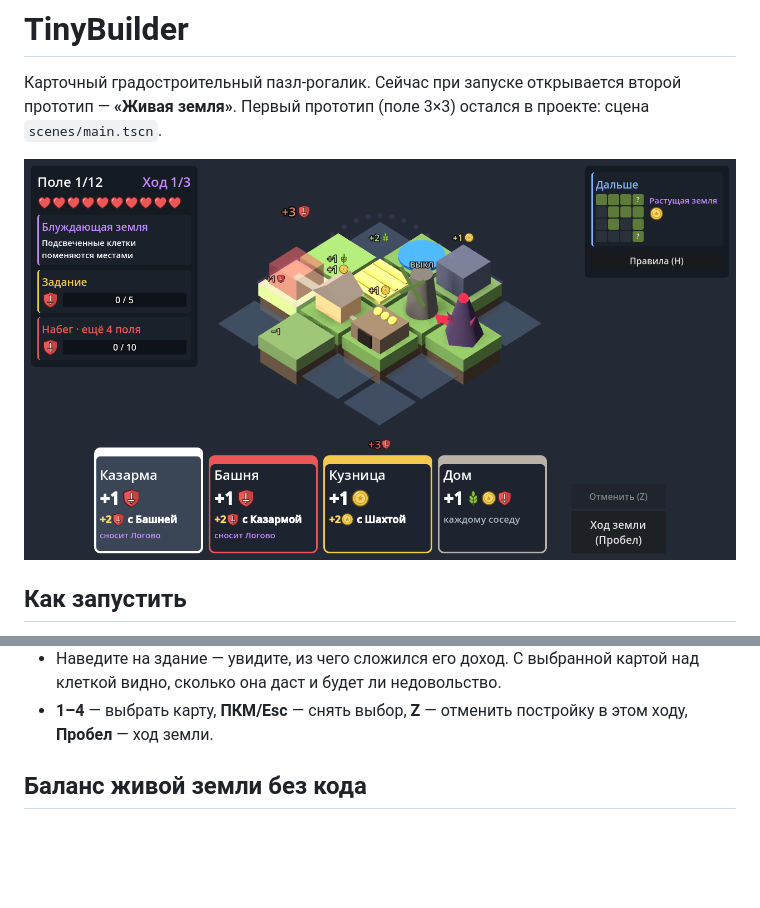
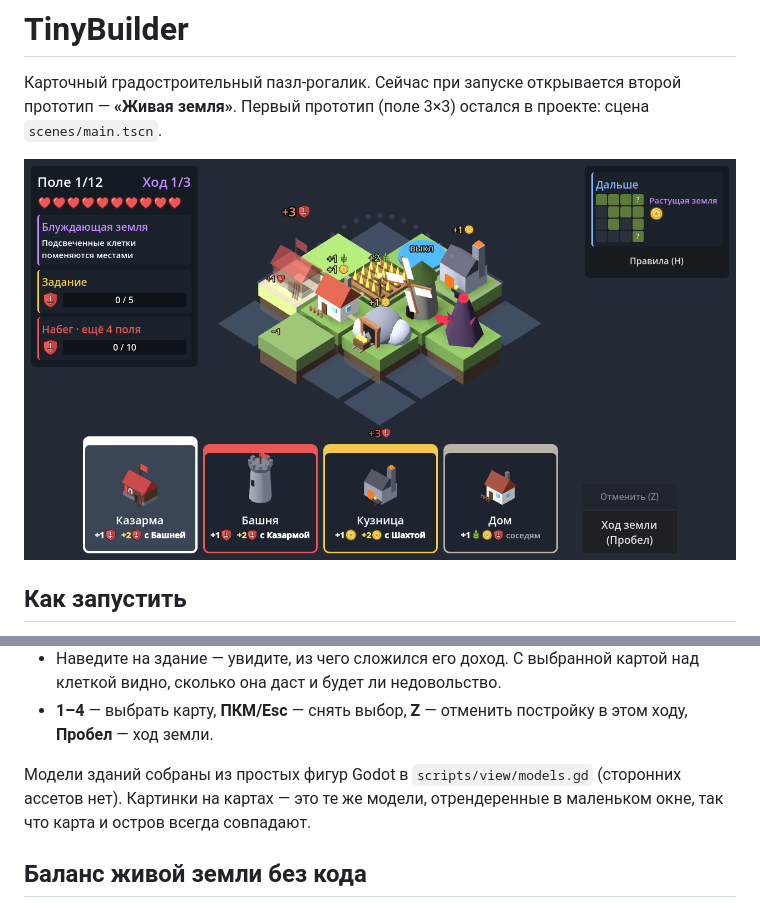
Before and after one commit to Klenart064/TinyBuilder, a Markdown page: README.md, 2 parts joined by grey strips. Drawn GitHub-style; pictures changed too: docs/land_screenshot.png; blank space fills up the shorter version.

Commit message:
Узнаваемые low-poly модели зданий на острове и на картах
Поле с колосьями и пугалом, мельница с лопастями, шахта со входом и вагонеткой,
кузница с трубой и наковальней, казарма с флагом и щитом, башня с зубцами,
дом с трубой и окнами. Картинки на картах — рендер тех же моделей.

Co-Authored-By: Claude Opus 5.5 <noreply@anthropic.com>
Claude-Session: https://claude.ai/code/session_01GWFi4cmEzcqoLhgq4Ji4Ad

```diff
--- a/README.md
+++ b/README.md
@@ -28,6 +28,8 @@
 - Пройдите 12 полей, чтобы победить. Жизней 10.
 - Наведите на здание — увидите, из чего сложился его доход. С выбранной картой над клеткой видно, сколько она даст и будет ли недовольство.
 - **1–4** — выбрать карту, **ПКМ/Esc** — снять выбор, **Z** — отменить постройку в этом ходу, **Пробел** — ход земли.
+
+Модели зданий собраны из простых фигур Godot в `scripts/view/models.gd` (сторонних ассетов нет). Картинки на картах — это те же модели, отрендеренные в маленьком окне, так что карта и остров всегда совпадают.
 
 ## Баланс живой земли без кода
 
```
Also changed, not shown: 5 other files.
